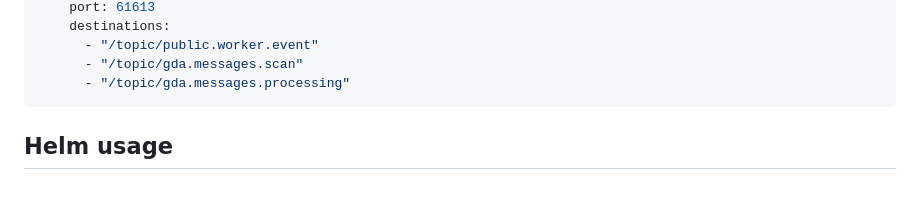
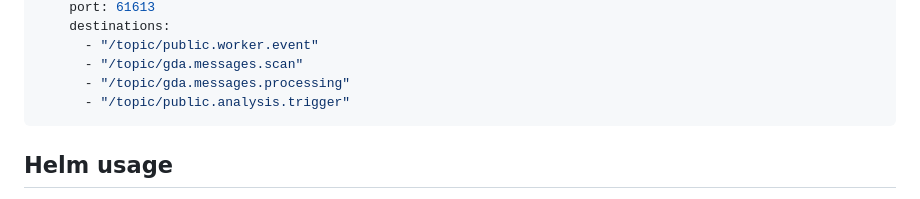
Before and after one commit to DiamondLightSource/indigoapi, a Markdown page: README.md, the part around the change. GitHub-like rendering.

````diff
--- a/README.md
+++ b/README.md
@@ -116,6 +116,7 @@ config:
       - "/topic/public.worker.event"
       - "/topic/gda.messages.scan"
       - "/topic/gda.messages.processing"
+      - "/topic/public.analysis.trigger"
 ```
 
 ## Helm usage
````
